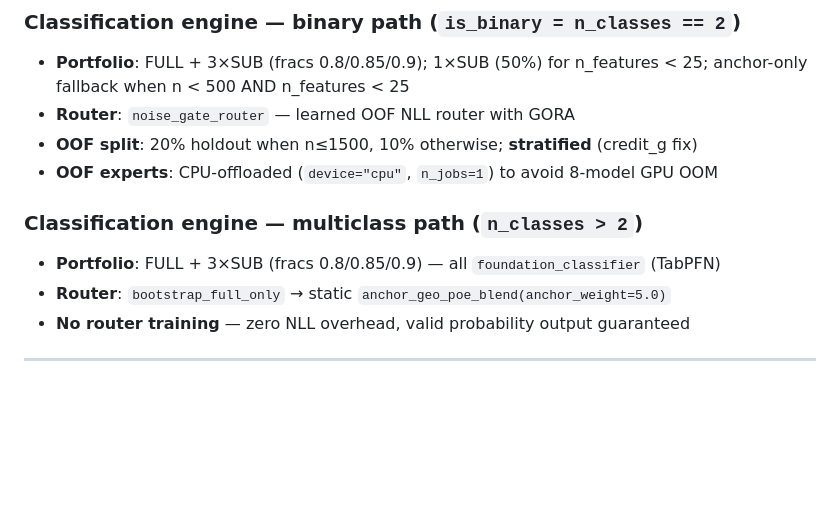
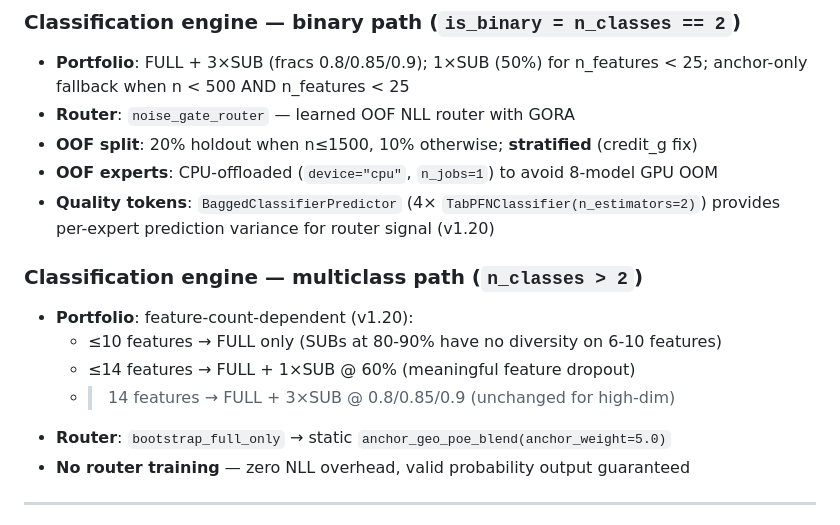
Before and after one commit to RicardoLaMo/Graph_Drone, a Markdown page: CLAUDE.md, the part around one of its changes. Drawn GitHub-style; blank space fills up the shorter version.

```diff
--- a/CLAUDE.md
+++ b/CLAUDE.md
@@ -37,10 +40,14 @@ Both engines are in `main`. One `GraphDrone` class dispatches via `_detect_probl
 - **Router**: `noise_gate_router` — learned OOF NLL router with GORA
 - **OOF split**: 20% holdout when n≤1500, 10% otherwise; **stratified** (credit_g fix)
 - **OOF experts**: CPU-offloaded (`device="cpu"`, `n_jobs=1`) to avoid 8-model GPU OOM
+- **Quality tokens**: `BaggedClassifierPredictor` (4× `TabPFNClassifier(n_estimators=2)`) provides per-expert prediction variance for router signal (v1.20)
 
 ### Classification engine — multiclass path (`n_classes > 2`)
 
-- **Portfolio**: FULL + 3×SUB (fracs 0.8/0.85/0.9) — all `foundation_classifier` (TabPFN)
+- **Portfolio**: feature-count-dependent (v1.20):
+  - ≤10 features → FULL only (SUBs at 80-90% have no diversity on 6-10 features)
+  - ≤14 features → FULL + 1×SUB @ 60% (meaningful feature dropout)
+  - >14 features → FULL + 3×SUB @ 0.8/0.85/0.9 (unchanged for high-dim)
 - **Router**: `bootstrap_full_only` → static `anchor_geo_poe_blend(anchor_weight=5.0)`
 - **No router training** — zero NLL overhead, valid probability output guaranteed
 
```
Also changed, not shown: other parts of CLAUDE.md (+20 -16 lines).
